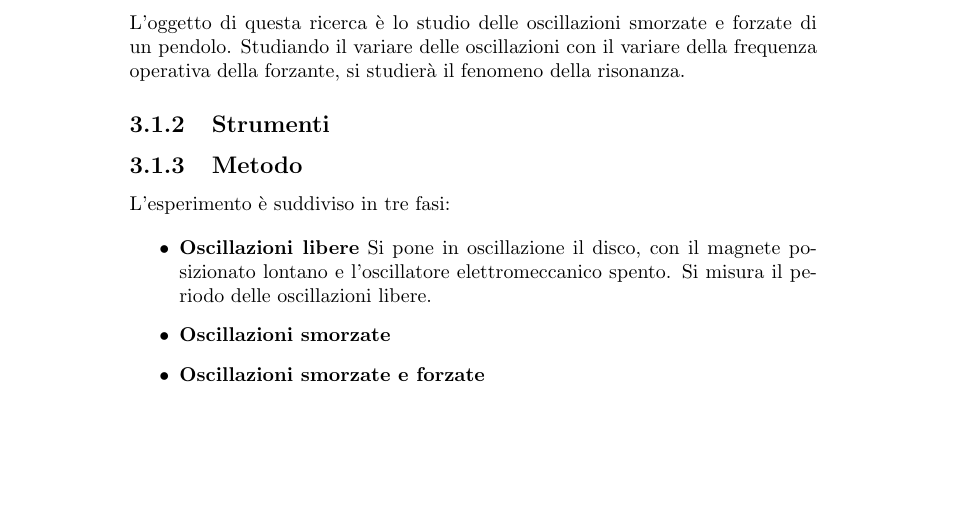
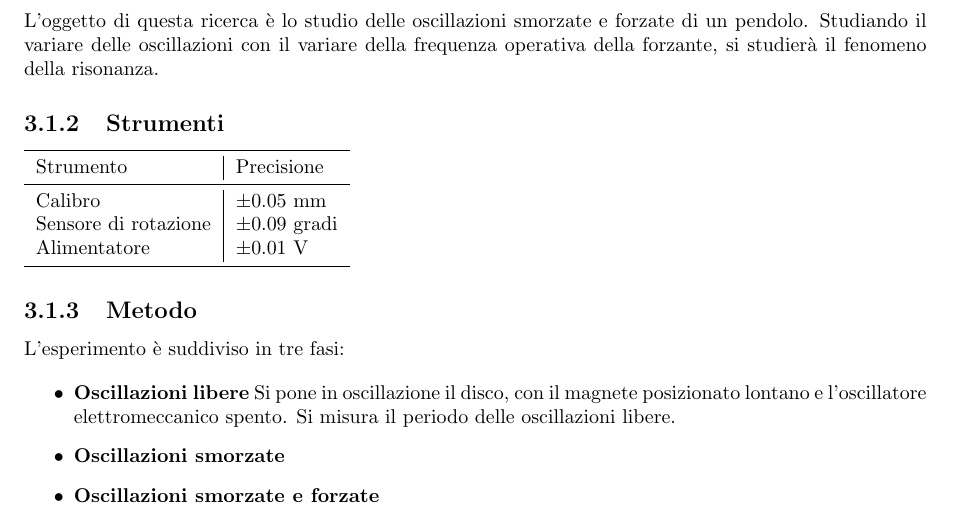
Before and after one commit to ruphy/labfis, a LaTeX document (latex/esperimenti.tex): part of page 10 of 12 before the commit and part of page 9 of 10 after it, cut so that both start at the same text, the shorter picture padded with empty space. Compiled offline with pdfLaTeX.

Commit message:
update
Signed-off-by: Marco Giglio <marcogiglio@gmail.com>

```diff
--- a/latex/esperimenti.tex
+++ b/latex/esperimenti.tex
@@ -8,6 +8,7 @@
 \usepackage[table]{xcolor}
 \usepackage{amssymb}
 \usepackage{multirow}
+\usepackage{fullpage}
 
 \renewcommand\chaptername{Esperimento}
 
@@ -407,6 +408,15 @@ Acciaio & Titanio \\
 \subsection{Oggetto della ricerca}
 L'oggetto di questa ricerca è lo studio delle oscillazioni smorzate e forzate di un pendolo. Studiando il variare delle oscillazioni con il variare della frequenza operativa della forzante, si studierà il fenomeno della risonanza.
 \subsection{Strumenti}
+\begin{tabular}{l|l}
+\midrule
+Strumento & Precisione\\
+\midrule
+Calibro & $\pm 0.05$ mm\\
+Sensore di rotazione & $\pm 0.09$ gradi\\
+Alimentatore & $\pm 0.01$ V\\
+\midrule
+\end{tabular}
 
 \subsection{Metodo}
 L'esperimento è suddiviso in tre fasi:
```
Also changed, not shown: latex/esperimenti.tex (8 more changed lines).
